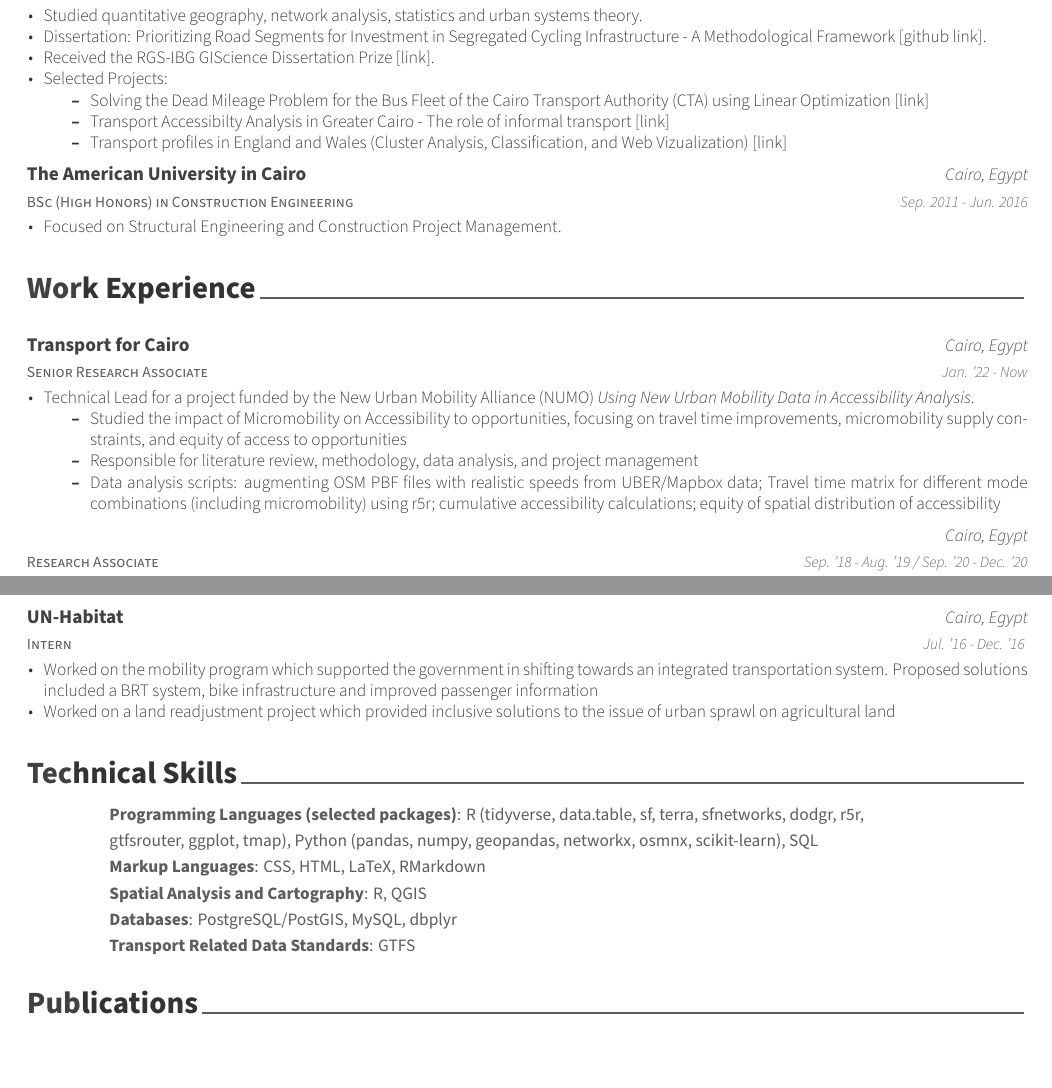
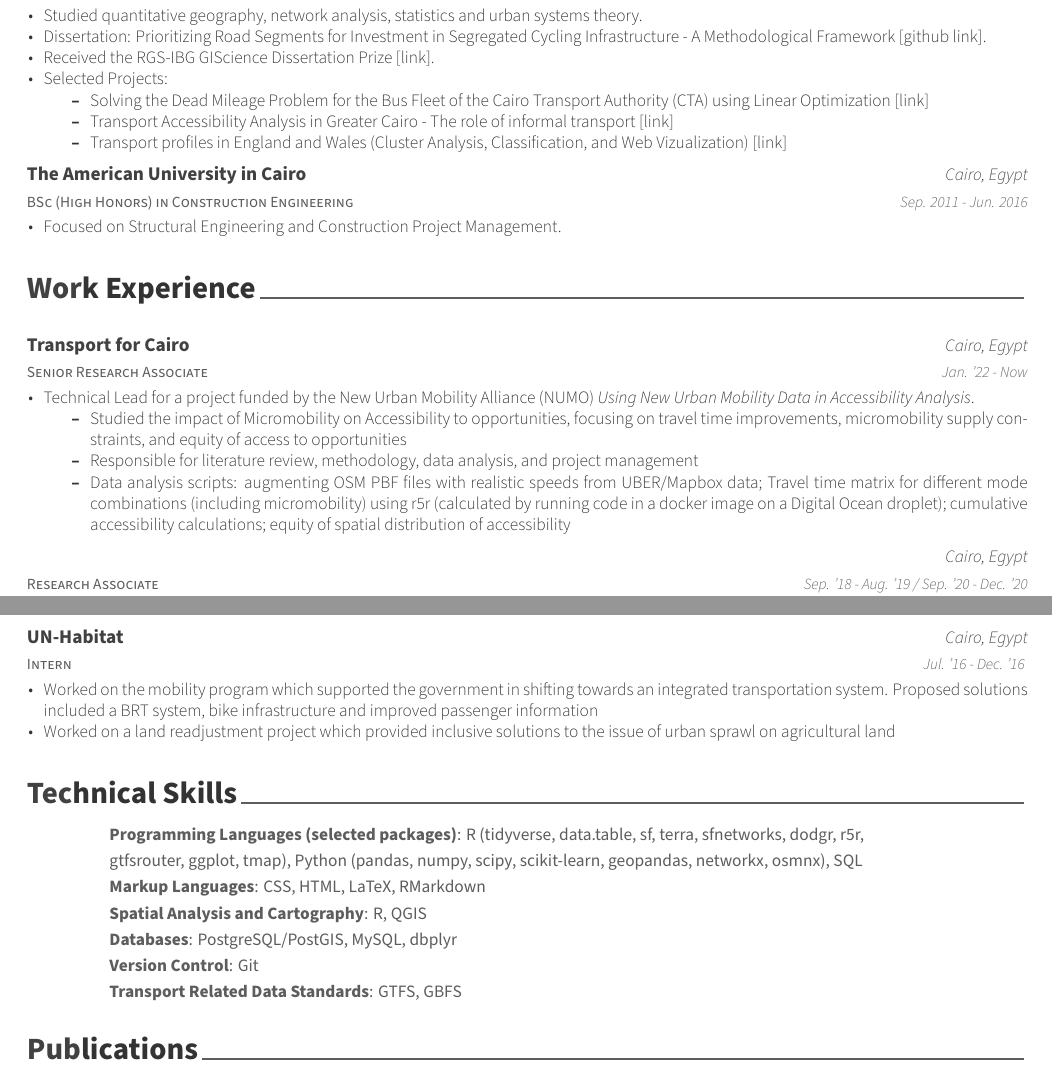
Before and after one commit to Hussein-Mahfouz/CV, an R Markdown document (CV/CV_Q1-2022.Rmd): two parts of pages 1 and 2 of 2, joined at a grey line, cut so that both start at the same text. The pictures show the output file CV/CV_Q1-2022.pdf that the author committed with the source.

Commit message:
add version control to skills

````diff
--- a/CV/CV_Q1-2022.Rmd
+++ b/CV/CV_Q1-2022.Rmd
@@ -36,7 +36,7 @@ tribble(
     "MSc (Distinction) in Smart Cities and Urban Analytics", "University College London", "London, UK", "Sep. 2019 - Aug. 2020", "Received the RGS-IBG GIScience Dissertation Prize \\href{https://geoinfo.science/2021/01/25/dissertation-prize-winners-2020/}{[link]}.",
     "MSc (Distinction) in Smart Cities and Urban Analytics", "University College London", "London, UK", "Sep. 2019 - Aug. 2020", "Selected Projects: \\begin{itemize}
         \\item Solving the Dead Mileage Problem for the Bus Fleet of the Cairo Transport Authority (CTA) using Linear Optimization \\href{https://github.com/Hussein-Mahfouz/CASA-QM}{[link]}
-        \\item Transport Accessibilty Analysis in Greater Cairo - The role of informal transport \\href{https://github.com/Hussein-Mahfouz/GIS-Coursework}{[link]}
+        \\item Transport Accessibility Analysis in Greater Cairo - The role of informal transport \\href{https://github.com/Hussein-Mahfouz/GIS-Coursework}{[link]}
         \\item Transport profiles in England and Wales (Cluster Analysis, Classification, and Web Vizualization) \\href{https://uktransportprofiles.co.uk/index.html}{[link]}
     \\end{itemize}",
     "BSc (High Honors) in Construction Engineering", "The American University in Cairo", "Cairo, Egypt", "Sep. 2011 - Jun. 2016", "Focused on Structural Engineering and Construction Project Management.",
@@ -53,7 +53,7 @@ tribble(
      "Senior Research Associate", "Transport for Cairo", "Cairo, Egypt", "Jan. '22 - Now", "Technical Lead for a project funded by the New Urban Mobility Alliance (NUMO) \\emph{Using New Urban Mobility Data in Accessibility Analysis}.  \\begin{itemize}
         \\item Studied the impact of Micromobility on Accessibility to opportunities, focusing on travel time improvements, micromobility supply constraints, and equity of access to opportunities
         \\item Responsible for literature review, methodology, data analysis, and project management
-        \\item Data analysis scripts: augmenting OSM PBF files with realistic speeds from UBER/Mapbox data; Travel time matrix for different mode combinations (including micromobility) using r5r; cumulative accessibility calculations; equity of spatial distribution of accessibility
+        \\item Data analysis scripts: augmenting OSM PBF files with realistic speeds from UBER/Mapbox data; Travel time matrix for different mode combinations (including micromobility) using r5r (calculated by running code in a docker image on a Digital Ocean droplet); cumulative accessibility calculations; equity of spatial distribution of accessibility
     \\end{itemize}",
    "Research Associate", "", "Cairo, Egypt", "Sep. '18 - Aug. '19 / Sep. '20 - Dec. '20", "Worked on the World Bank funded \\emph{Greater Cairo Region Mobility Assessment and Public Transport Improvement Study (MAPTIS)}.  \\begin{itemize}
         \\item Drafted a sampling strategy for primary data collection
@@ -99,11 +99,12 @@ tribble(
   #       \\item Python: pandas, numpy, geopandas, networkx, osmnx, scikit-learn
   #       \\item SQL
   #   \\end{itemize}",
-  "Programming Languages (selected packages)", "R (tidyverse, data.table, sf, terra, sfnetworks, dodgr, r5r, gtfsrouter, ggplot, tmap), Python (pandas, numpy, geopandas, networkx, osmnx, scikit-learn), SQL",
+  "Programming Languages (selected packages)", "R (tidyverse, data.table, sf, terra, sfnetworks, dodgr, r5r, gtfsrouter, ggplot, tmap), Python (pandas, numpy, scipy, scikit-learn, geopandas, networkx, osmnx), SQL",
   "Markup Languages", "CSS, HTML, LaTeX, RMarkdown",
   "Spatial Analysis and Cartography", "R, QGIS",
   "Databases", "PostgreSQL/PostGIS, MySQL, dbplyr",
-  "Transport Related Data Standards", "GTFS",
+  "Version Control", "Git",
+  "Transport Related Data Standards", "GTFS, GBFS",
 ) %>%
   brief_entries(glue::glue("\\textbf{<skill>}: <details>", .open = "<", .close = ">"), .protect = FALSE)
 ```
````
Also changed, not shown: CV/CV_Q1-2022.pdf, 1 other file.
